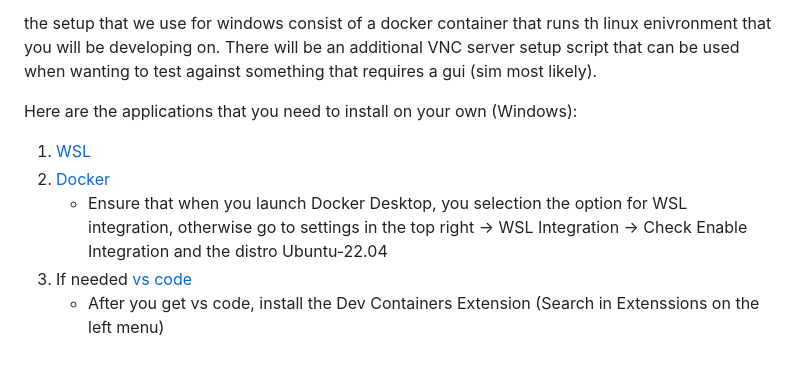
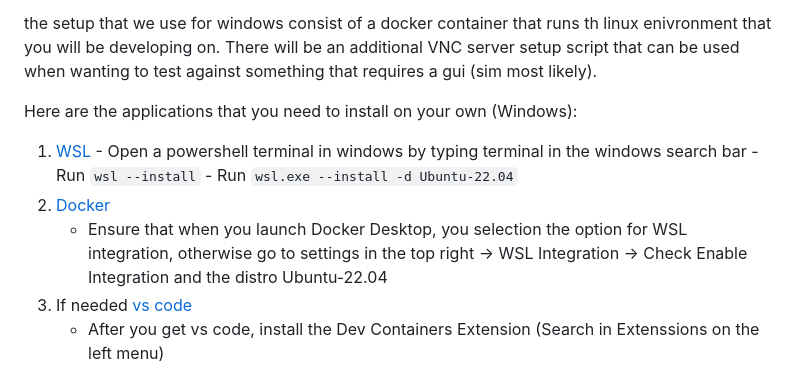
Before and after one commit to huskyroboticsteam/Overhaul, a Markdown page: README.md, the part around the change. Drawn GitHub-style.

Commit message:
Make readme more clear

```diff
--- a/README.md
+++ b/README.md
@@ -9,9 +9,12 @@ the setup that we use for windows consist of a docker container that runs th lin
 
 Here are the applications that you need to install on your own (Windows):
 1. [WSL](https://learn.microsoft.com/en-us/windows/wsl/about)
-2. [Docker](https://docs.docker.com/desktop/setup/install/windows-install/)
+        - Open a powershell terminal in windows by typing terminal in the windows search bar
+        - Run `wsl --install`
+        - Run `wsl.exe --install -d Ubuntu-22.04`
+3. [Docker](https://docs.docker.com/desktop/setup/install/windows-install/)
     - Ensure that when you launch Docker Desktop, you selection the option for WSL integration, otherwise go to settings in the top right -> WSL Integration -> Check Enable Integration and the distro Ubuntu-22.04
-3. If needed [vs code](https://code.visualstudio.com/download?_exp_download=d53503e735)
+4. If needed [vs code](https://code.visualstudio.com/download?_exp_download=d53503e735)
     - After you get vs code, install the Dev Containers Extension (Search in Extenssions on the left menu)
 
 > Never update your VM! Ubuntu will try to do it for some reason, just don't do it. Same goes for os on laptops
```
